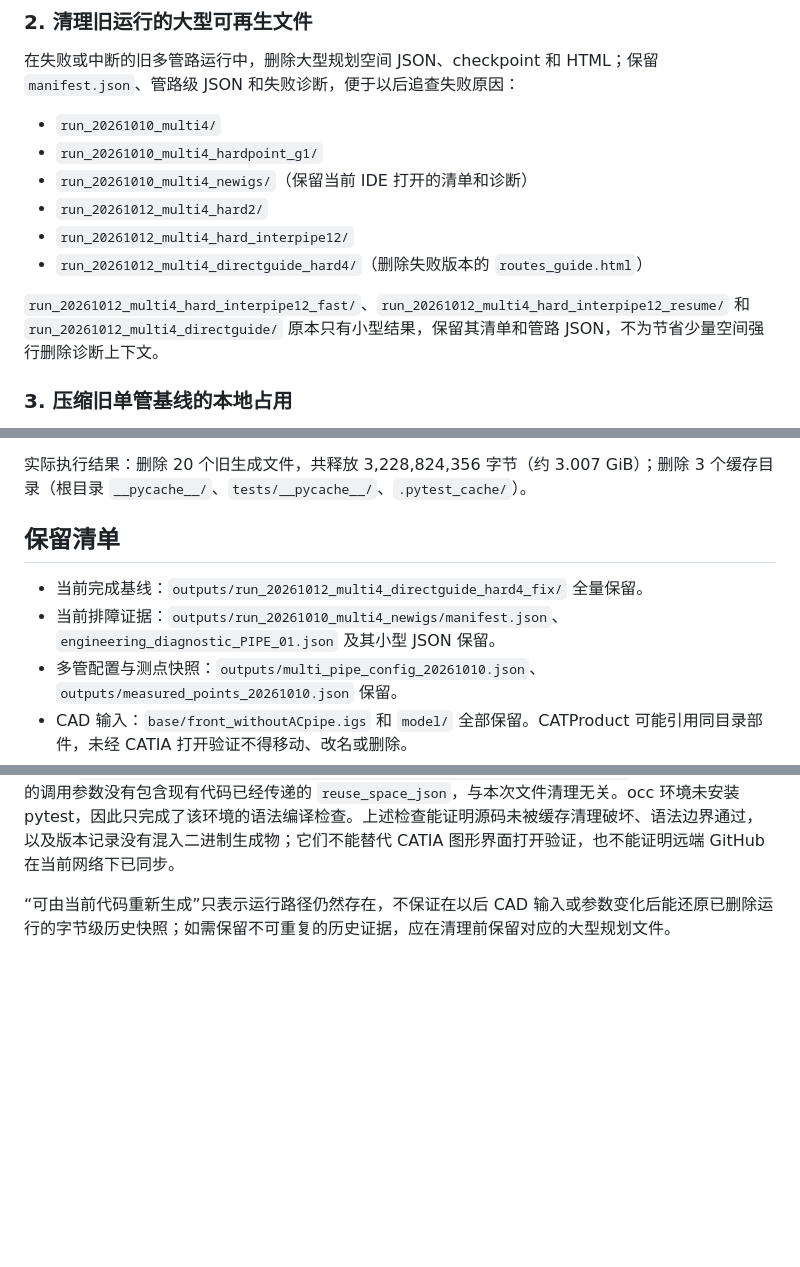
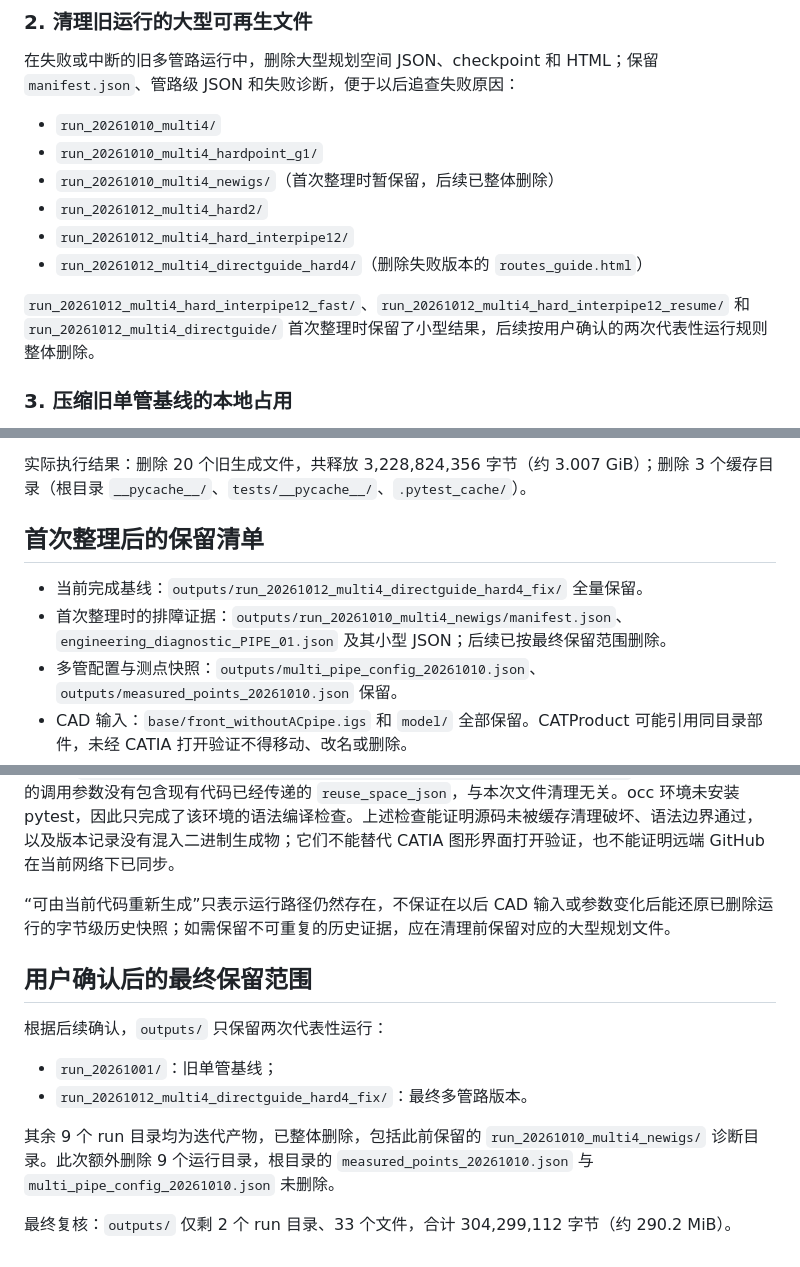
Before and after one commit to 2022Syq/SAIC_PipeDesign, a Markdown page: doc/整理记录-20261014.md, 3 parts joined by grey strips. GitHub-like rendering; blank space fills up the shorter version.

Commit message:
chore: 仅保留代表性运行结果
按确认的输出保留策略，仅保留 run_20261001 旧单管基线与 run_20261012_multi4_directguide_hard4_fix 最终多管路版本。删除其余 9 个迭代运行目录，包括此前暂留的 run_20261010_multi4_newigs 排障目录。

同步更新 README 和中文整理记录，明确两份代表性运行、根级输入 JSON 的保留范围，并记录最终输出为 33 个文件、304299112 字节。

```diff
--- a/doc/整理记录-20261014.md
+++ b/doc/整理记录-20261014.md
@@ -38,12 +38,12 @@ Get-ChildItem -Directory -Recurse -Force | Where-Object { $_.Name -in '__pycache
 
 - `run_20261010_multi4/`
 - `run_20261010_multi4_hardpoint_g1/`
-- `run_20261010_multi4_newigs/`（保留当前 IDE 打开的清单和诊断）
+- `run_20261010_multi4_newigs/`（首次整理时暂保留，后续已整体删除）
 - `run_20261012_multi4_hard2/`
 - `run_20261012_multi4_hard_interpipe12/`
 - `run_20261012_multi4_directguide_hard4/`（删除失败版本的 `routes_guide.html`）
 
-`run_20261012_multi4_hard_interpipe12_fast/`、`run_20261012_multi4_hard_interpipe12_resume/` 和 `run_20261012_multi4_directguide/` 原本只有小型结果，保留其清单和管路 JSON，不为节省少量空间强行删除诊断上下文。
+`run_20261012_multi4_hard_interpipe12_fast/`、`run_20261012_multi4_hard_interpipe12_resume/` 和 `run_20261012_multi4_directguide/` 首次整理时保留了小型结果，后续按用户确认的两次代表性运行规则整体删除。
 
 ### 3. 压缩旧单管基线的本地占用
 
@@ -57,10 +57,10 @@ Get-ChildItem -Directory -Recurse -Force | Where-Object { $_.Name -in '__pycache
 
 实际执行结果：删除 20 个旧生成文件，共释放 3,228,824,356 字节（约 3.007 GiB）；删除 3 个缓存目录（根目录 `__pycache__/`、`tests/__pycache__/`、`.pytest_cache/`）。
 
-## 保留清单
+## 首次整理后的保留清单
 
 - 当前完成基线：`outputs/run_20261012_multi4_directguide_hard4_fix/` 全量保留。
-- 当前排障证据：`outputs/run_20261010_multi4_newigs/manifest.json`、`engineering_diagnostic_PIPE_01.json` 及其小型 JSON 保留。
+- 首次整理时的排障证据：`outputs/run_20261010_multi4_newigs/manifest.json`、`engineering_diagnostic_PIPE_01.json` 及其小型 JSON；后续已按最终保留范围删除。
 - 多管配置与测点快照：`outputs/multi_pipe_config_20261010.json`、`outputs/measured_points_20261010.json` 保留。
 - CAD 输入：`base/front_withoutACpipe.igs` 和 `model/` 全部保留。CATProduct 可能引用同目录部件，未经 CATIA 打开验证不得移动、改名或删除。
 - 源码、测试、正式文档和本地技能配置保留。
@@ -70,3 +70,14 @@ Get-ChildItem -Directory -Recurse -Force | Where-Object { $_.Name -in '__pycache
 本次文件整理的直接验证包括：清理前后文件清单与容量复核、`git status --short --branch`、`.gitignore` 规则检查、`python -m pytest -q`、`D:\Miniforge3\envs\occ\python.exe -m py_compile ...` 和 `git diff --check`。当前系统 Python 的测试结果为 `34 passed, 1 failed`；失败项是既有 `tests/test_multi_pipeline.py::test_cli_passes_points_file_to_multi_run`，原因是测试期望的调用参数没有包含现有代码已经传递的 `reuse_space_json`，与本次文件清理无关。occ 环境未安装 pytest，因此只完成了该环境的语法编译检查。上述检查能证明源码未被缓存清理破坏、语法边界通过，以及版本记录没有混入二进制生成物；它们不能替代 CATIA 图形界面打开验证，也不能证明远端 GitHub 在当前网络下已同步。
 
 “可由当前代码重新生成”只表示运行路径仍然存在，不保证在以后 CAD 输入或参数变化后能还原已删除运行的字节级历史快照；如需保留不可重复的历史证据，应在清理前保留对应的大型规划文件。
+
+## 用户确认后的最终保留范围
+
+根据后续确认，`outputs/` 只保留两次代表性运行：
+
+- `run_20261001/`：旧单管基线；
+- `run_20261012_multi4_directguide_hard4_fix/`：最终多管路版本。
+
+其余 9 个 run 目录均为迭代产物，已整体删除，包括此前保留的 `run_20261010_multi4_newigs/` 诊断目录。此次额外删除 9 个运行目录，根目录的 `measured_points_20261010.json` 与 `multi_pipe_config_20261010.json` 未删除。
+
+最终复核：`outputs/` 仅剩 2 个 run 目录、33 个文件，合计 304,299,112 字节（约 290.2 MiB）。
```
Also changed, not shown: other parts of doc/整理记录-20261014.md (+1 -1 lines), README.md (+2 -0 lines).
